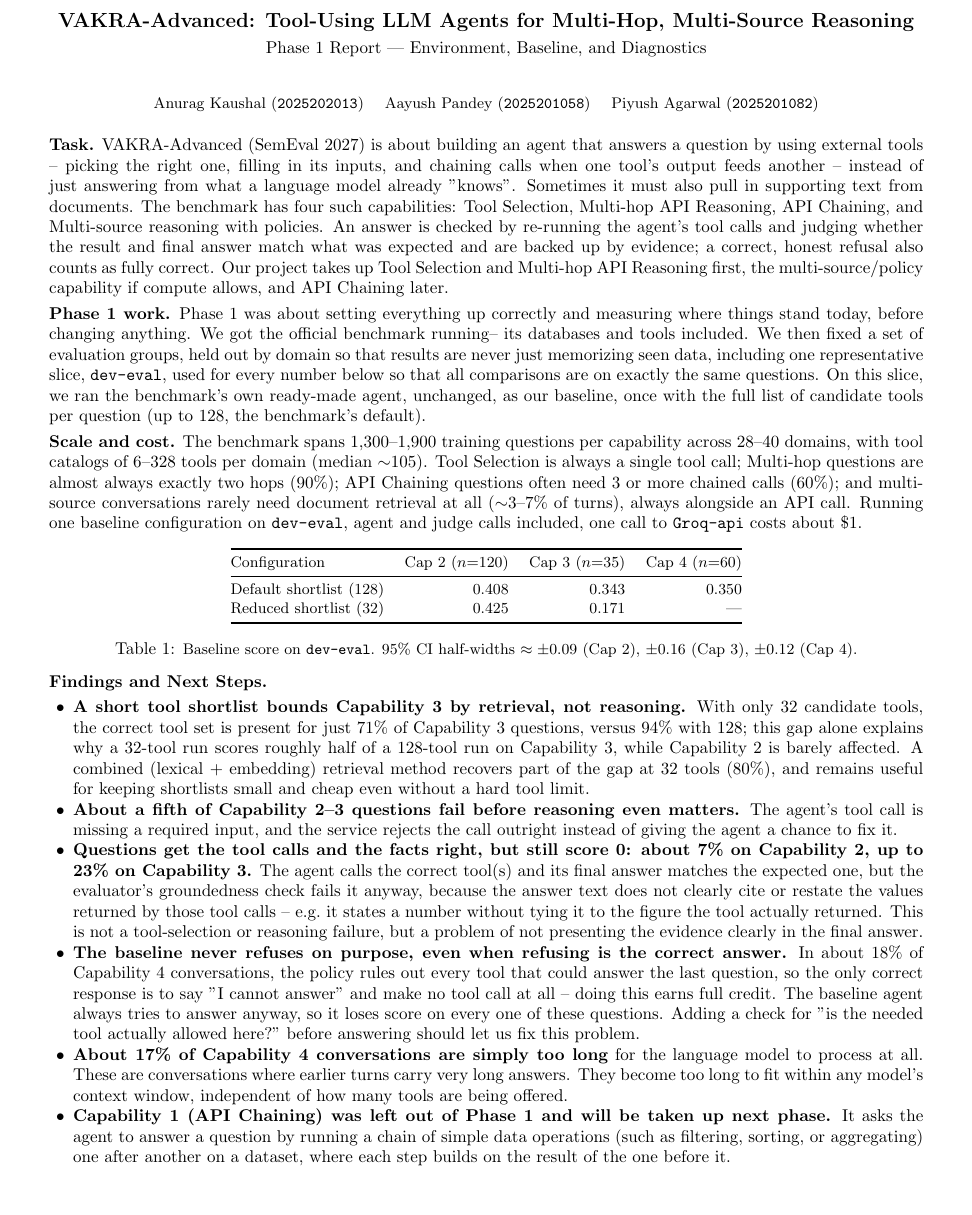
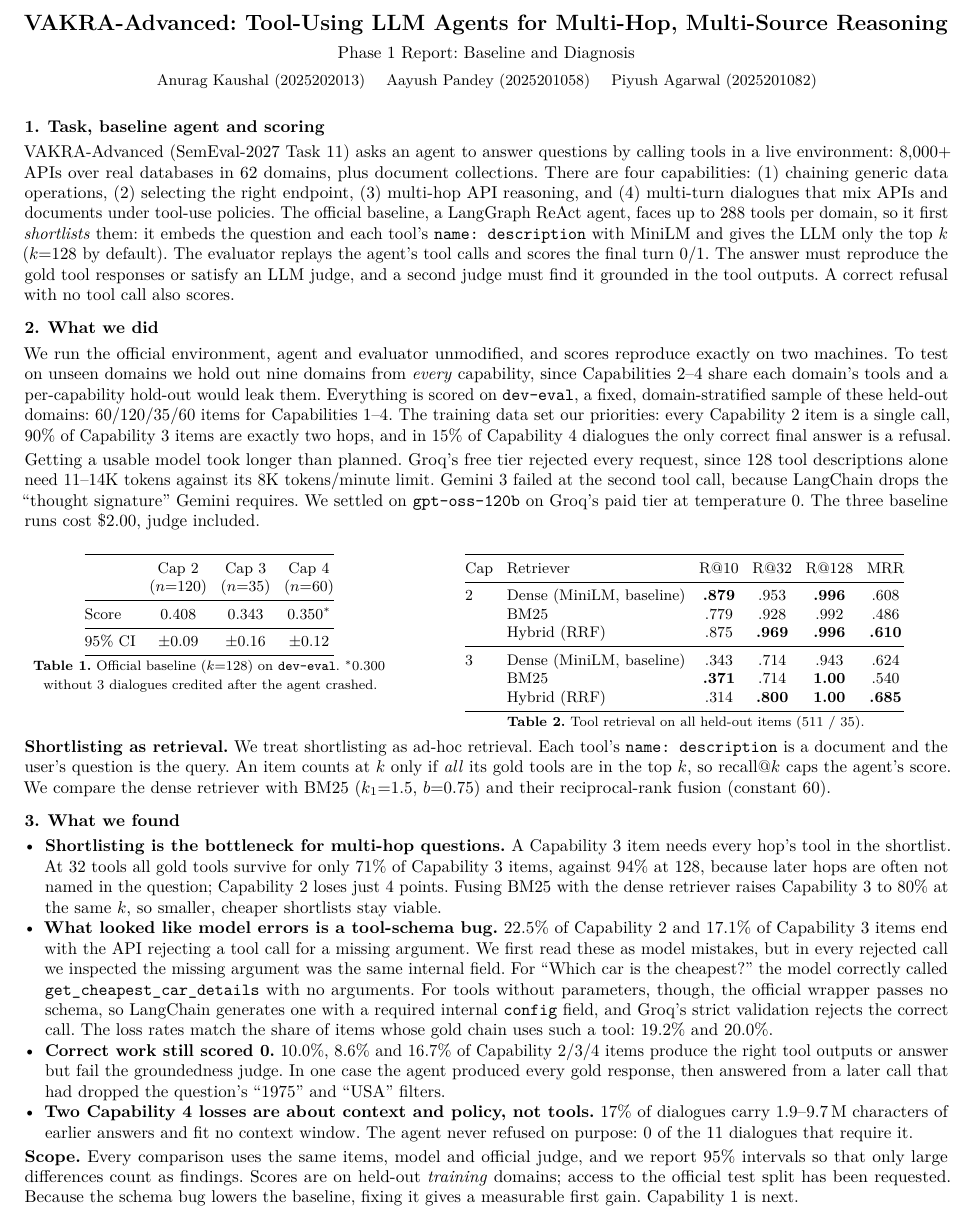
Before and after one commit to Anurag-1205/VAKRA-Advanced, a LaTeX document (report/phase1_report.tex): part of the page, cut so that both start at the same text. Compiled offline with pdfLaTeX.

Commit message:
docs: rewrite Phase 1 report + Add retrieval table

```diff
--- a/report/phase1_report.tex
+++ b/report/phase1_report.tex
@@ -15,5 +17,0 @@ Multi-Source Reasoning}\\[0.2em] \normalsize Phase 1 Report --- Environment, Bas
-Diagnostics}
-\author{\small Anurag Kaushal (\texttt{2025202013}) \quad Aayush Pandey (\texttt{2025201058})
-\quad Piyush Agarwal (\texttt{2025201082})}
-
-\date{}
@@ -20,82 +21,110 @@ Diagnostics}
 
 \begin{document}
-\maketitle
-\vspace{-1.5em}
 
-\textbf{Task.} VAKRA-Advanced (SemEval 2027) is about building an agent that answers a question
-by using external tools -- picking the right one, filling in its inputs, and chaining calls when
-one tool's output feeds another -- instead of just answering from what a language model already
-"knows". Sometimes it must also pull in supporting text from documents. The benchmark has four such capabilities: Tool Selection, Multi-hop API
-Reasoning, API Chaining, and Multi-source reasoning with policies. An answer is checked by
-re-running the agent's tool calls and judging whether the result and final answer match
-what was expected and are backed up by evidence; a correct, honest refusal also counts as fully
-correct. Our project takes up Tool Selection and Multi-hop API Reasoning first, the
-multi-source/policy capability if compute allows, and API Chaining later.
+\begin{center}
+{\fontsize{13}{16}\selectfont\bfseries VAKRA-Advanced: Tool-Using LLM Agents for Multi-Hop, Multi-Source Reasoning}\\[0.4em]
+{\normalsize Phase 1 Report: Baseline and Diagnosis}\\[0.4em]
+{\small Anurag Kaushal (2025202013) \quad Aayush Pandey (2025201058) \quad Piyush Agarwal (2025201082)}
+\end{center}
+\vspace{-0.2em}
 
-\textbf{Phase 1 work.} Phase 1 was about setting everything up correctly and measuring where
-things stand today, before changing anything. We got the official benchmark running-- its databases and
-tools included. We
-then fixed a set of evaluation groups, held out by domain so that results are never just
-memorizing seen data, including one representative slice, \texttt{dev-eval}, used for every
-number below so that all comparisons are on exactly the same questions. On this slice, we ran the
-benchmark's own ready-made agent, unchanged, as our baseline, once with the full list of
-candidate tools per question (up to 128, the benchmark's default).
+\section{Task, baseline agent and scoring}
+VAKRA-Advanced (SemEval-2027 Task 11) asks an agent to answer questions by calling tools in a
+live environment: 8,000+ APIs over real databases in 62 domains, plus document collections.
+There are four capabilities: (1) chaining generic data operations, (2) selecting the right
+endpoint, (3) multi-hop API reasoning, and (4) multi-turn dialogues that mix APIs and documents
+under tool-use policies. The official baseline, a LangGraph ReAct agent, faces up to 288 tools
+per domain, so it first \emph{shortlists} them: it embeds the question and each tool's
+\texttt{name: description} with MiniLM and gives the LLM only the top $k$ ($k{=}128$ by default).
+The evaluator replays the agent's tool calls and scores the final turn 0/1. The answer must
+reproduce the gold tool responses or satisfy an LLM judge, and a second judge must find it
+grounded in the tool outputs. A correct refusal with no tool call also scores.
 
-\textbf{Scale and cost.} The benchmark spans 1,300--1,900 training questions per capability
-across 28--40 domains, with tool catalogs of 6--328 tools per domain (median $\sim$105). Tool
-Selection is always a single tool call; Multi-hop questions are almost always exactly two hops
-(90\%); API Chaining questions often need 3 or more chained calls (60\%); and multi-source
-conversations rarely need document retrieval at all ($\sim$3--7\% of turns), always alongside an
-API call. Running one baseline configuration on \texttt{dev-eval}, agent and judge calls
-included, one call to \texttt{Groq-api} costs about \$1.
+\section{What we did}
+We run the official environment, agent and evaluator unmodified, and scores reproduce exactly
+on two machines. To test on unseen domains we hold out nine domains from \emph{every}
+capability, since Capabilities 2--4 share each domain's tools and a per-capability hold-out
+would leak them. Everything is scored on \texttt{dev-eval}, a fixed,
+domain-stratified sample of these held-out domains: 60/120/35/60 items for Capabilities 1--4.
+The training data set our priorities: every Capability~2 item is a single call, 90\% of
+Capability~3 items are exactly two hops, and in 15\% of Capability~4 dialogues the only correct
+final answer is a refusal.
 
-\begin{table}[h!]
-\centering\small
-\vspace{-0.3em}
-\begin{tabular}{@{}lrrr@{}}
+Getting a usable model took longer than planned. Groq's free tier rejected every request, since
+128 tool descriptions alone need 11--14K tokens against its 8K tokens/minute limit. Gemini~3
+failed at the second tool call, because LangChain drops the ``thought signature'' Gemini
+requires. We settled on \texttt{gpt-oss-120b} on Groq's paid tier at temperature~0. The three
+baseline runs cost \$2.00, judge included.
+
+\vspace{0.2em}
+\begin{minipage}[t]{0.40\textwidth}
+\vspace{0pt}\centering\small
+\begin{tabular}{@{}lccc@{}}
 \toprule
-Configuration & Cap 2 ($n{=}120$) & Cap 3 ($n{=}35$) & Cap 4 ($n{=}60$) \\
+& Cap 2 & Cap 3 & Cap 4 \\
+ & ($n{=}120$) & ($n{=}35$) & ($n{=}60$) \\
 \midrule
-Default shortlist (128) & 0.408 & 0.343 & 0.350 \\
-Reduced shortlist (32)  & 0.425 & 0.171 & --- \\
+Score   & 0.408 & 0.343 & 0.350$^{\ast}$ \\
+\midrule
+95\% CI & $\pm$0.09 & $\pm$0.16 & $\pm$0.12 \\
 \bottomrule
-\end{tabular}
-\caption{\small Baseline score on \texttt{dev-eval}. 95\% CI half-widths $\approx\pm0.09$ (Cap 2),
-$\pm0.16$ (Cap 3), $\pm0.12$ (Cap 4).}
-\vspace{-0.5em}
-\end{table}
+\end{tabular}\\[0.15em]
+{\footnotesize \textbf{Table 1.} Official baseline ($k{=}128$) on \texttt{dev-eval}.
+$^{\ast}$0.300 without 3 dialogues credited after the agent crashed.}
+\end{minipage}\hfill
+\begin{minipage}[t]{0.57\textwidth}
+\vspace{0pt}\centering\small
+\begin{tabular}{@{}llcccc@{}}
+\toprule
+Cap & Retriever & R@10 & R@32 & R@128 & MRR \\
+\midrule
+2 & Dense (MiniLM, baseline) & \textbf{.879} & .953 & \textbf{.996} & .608 \\
+  & BM25                     & .779 & .928 & .992 & .486 \\
+  & Hybrid (RRF)             & .875 & \textbf{.969} & \textbf{.996} & \textbf{.610} \\
+\midrule
+3 & Dense (MiniLM, baseline) & .343 & .714 & .943 & .624 \\
+  & BM25                     & \textbf{.371} & .714 & \textbf{1.00} & .540 \\
+  & Hybrid (RRF)             & .314 & \textbf{.800} & \textbf{1.00} & \textbf{.685} \\
+\bottomrule
+\end{tabular}\\[0.15em]
+{\footnotesize \textbf{Table 2.} Tool retrieval on all held-out items (511 / 35).}
+\end{minipage}
 
-\textbf{Findings and Next Steps.}
+\vspace{0.3em}
+\textbf{Shortlisting as retrieval.} We treat shortlisting as ad-hoc retrieval. Each tool's
+\mbox{\texttt{name: description}} is a document and the user's question is the query. An item
+counts at $k$ only if \emph{all} its gold tools are in the top $k$, so recall@$k$ caps the agent's
+score. We
+compare the dense retriever with BM25 ($k_1{=}1.5$, $b{=}0.75$) and their reciprocal-rank fusion
+(constant 60).
+
+\section{What we found}
 \begin{itemize}
-\item \textbf{A short tool shortlist bounds Capability 3 by retrieval, not reasoning.} With only
-32 candidate tools, the correct tool set is present for just 71\% of Capability 3 questions,
-versus 94\% with 128; this gap alone explains why a 32-tool run scores roughly half of a
-128-tool run on Capability 3, while Capability 2 is barely affected. A combined (lexical
-+ embedding) retrieval method recovers part of the gap at 32 tools (80\%), and remains
-useful for keeping shortlists small and cheap even without a hard tool limit.
-\item \textbf{About a fifth of Capability 2--3 questions fail before reasoning even matters.} The
-agent's tool call is missing a required input, and the service rejects the call outright instead
-of giving the agent a chance to fix it.
-\item \textbf{Questions get the tool calls and the facts right, but still score 0: about 7\% on
-Capability 2, up to 23\% on Capability 3.} The agent calls the correct tool(s) and its final
-answer matches the expected one, but the
-evaluator's groundedness check fails it anyway, because the answer text does not clearly cite or
-restate the values returned by those tool calls -- e.g.\ it states a number without tying it to
-the figure the tool actually returned. This is not a tool-selection or reasoning failure, but
-a problem of not presenting the evidence clearly in the final answer.
-\item \textbf{The baseline never refuses on purpose, even when refusing is the correct answer.}
-In about 18\% of Capability 4 conversations, the policy rules out every tool that could answer
-the last question, so the only correct response is to say "I cannot answer" and make no tool
-call at all -- doing this earns full credit. The baseline agent always tries to answer anyway, so
-it loses score on every one of these questions. Adding a check for "is the needed tool actually
-allowed here?" before answering should let us fix this problem.
-\item \textbf{About 17\% of Capability 4 conversations are simply too long} for the language
-model to process at all. These are conversations where earlier turns carry very long answers.
-They become too long to fit within any model's context window, independent of how many tools are being offered.
-\item \textbf{Capability 1 (API Chaining) was left out of Phase 1 and will be taken up next phase.} It
-asks the agent to answer a question by running a chain of simple data operations (such as
-filtering, sorting, or aggregating) one after another on a dataset, where each step builds on
-the result of the one before it.
+\item \textbf{Shortlisting is the bottleneck for multi-hop questions.} A Capability~3 item needs
+  every hop's tool in the shortlist. At 32 tools all gold tools survive for only 71\% of
+  Capability~3 items, against 94\% at 128, because later hops are often not named in the
+  question; Capability~2 loses just 4 points. Fusing BM25 with the dense retriever raises
+  Capability~3 to 80\% at the same $k$, so smaller, cheaper shortlists stay viable.
+\item \textbf{What looked like model errors is a tool-schema bug.} 22.5\% of Capability~2 and
+  17.1\% of Capability~3 items end with the API rejecting a tool call for a missing argument.
+  We first read these as model mistakes, but in every rejected call we inspected the missing
+  argument was the same internal field. For ``Which car is the cheapest?'' the model correctly called
+  \texttt{get\_cheapest\_car\_details} with no arguments. For tools without parameters, though,
+  the official wrapper passes no schema, so LangChain generates one with a required internal
+  \texttt{config} field, and Groq's strict validation rejects the correct call. The loss rates
+  match the share of items whose gold chain uses such a tool: 19.2\% and 20.0\%.
+\item \textbf{Correct work still scored 0.} 10.0\%, 8.6\% and 16.7\% of Capability 2/3/4 items
+  produce the right tool outputs or answer but fail the groundedness judge. In one case the
+  agent produced every gold response, then answered from a later call that had dropped the
+  question's ``1975'' and ``USA'' filters.
+\item \textbf{Two Capability~4 losses are about context and policy, not tools.} 17\% of dialogues carry 1.9--9.7\,M
+  characters of earlier answers and fit no context window. The agent never refused on purpose:
+  0 of the 11 dialogues that require it.
 \end{itemize}
 
+\textbf{Scope.} Every comparison uses the same items, model and official judge, and we report 95\%
+intervals so that only large differences count as findings. Scores are on held-out
+\emph{training} domains; access to the official test split has been requested. Because the
+schema bug lowers the baseline, fixing it gives a measurable first gain. Capability~1 is next.
+
 \end{document}
```
Also changed, not shown: report/Phase_1_report.pdf, report/phase1_report.tex (20 more changed lines).
